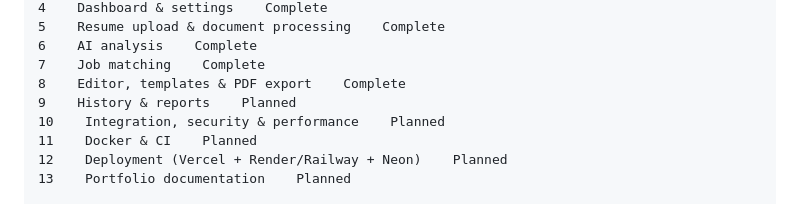
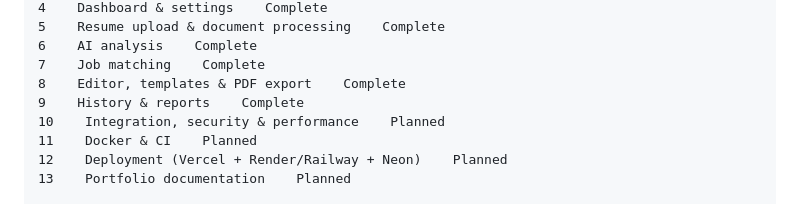
Before and after one commit to Abhisherk01/ResumeAI, a Markdown page: README.md, the part around the change. GitHub-like rendering.

Commit message:
docs(readme): mark phase 9 complete

```diff
--- a/README.md
+++ b/README.md
@@ -149,7 +149,7 @@ Status
 6    AI analysis    Complete
 7    Job matching    Complete
 8    Editor, templates & PDF export    Complete
-9    History & reports    Planned
+9    History & reports    Complete
 10    Integration, security & performance    Planned
 11    Docker & CI    Planned
 12    Deployment (Vercel + Render/Railway + Neon)    Planned
```
